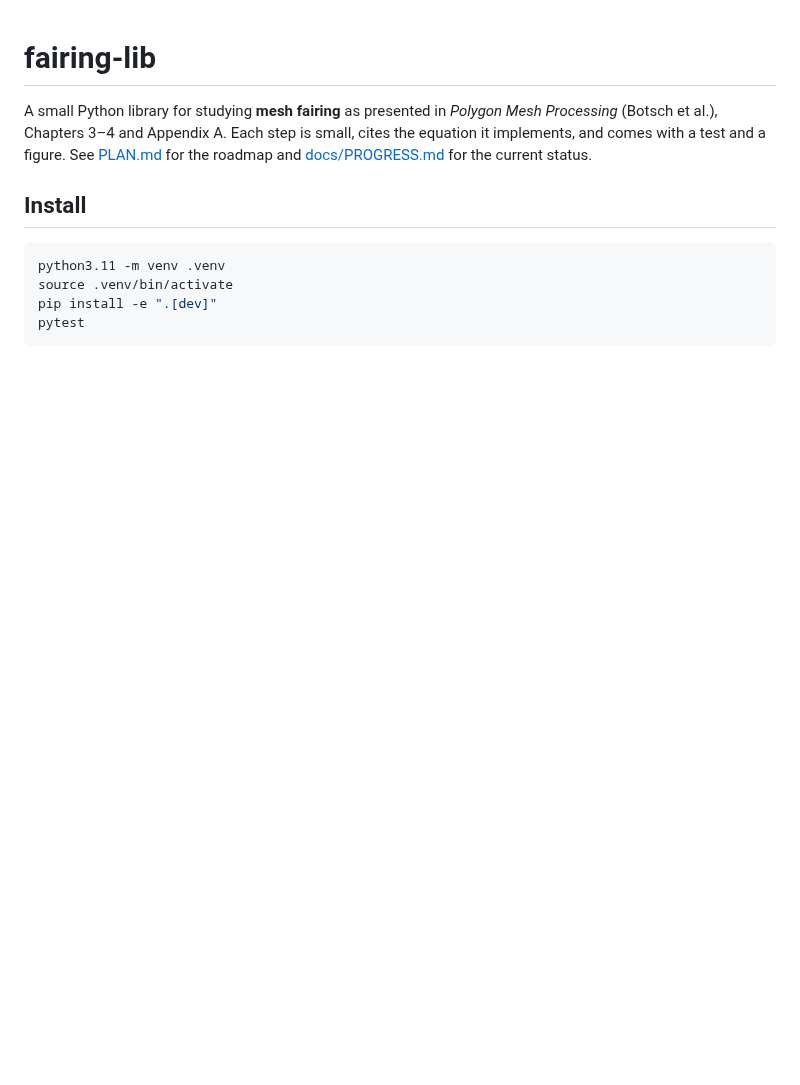
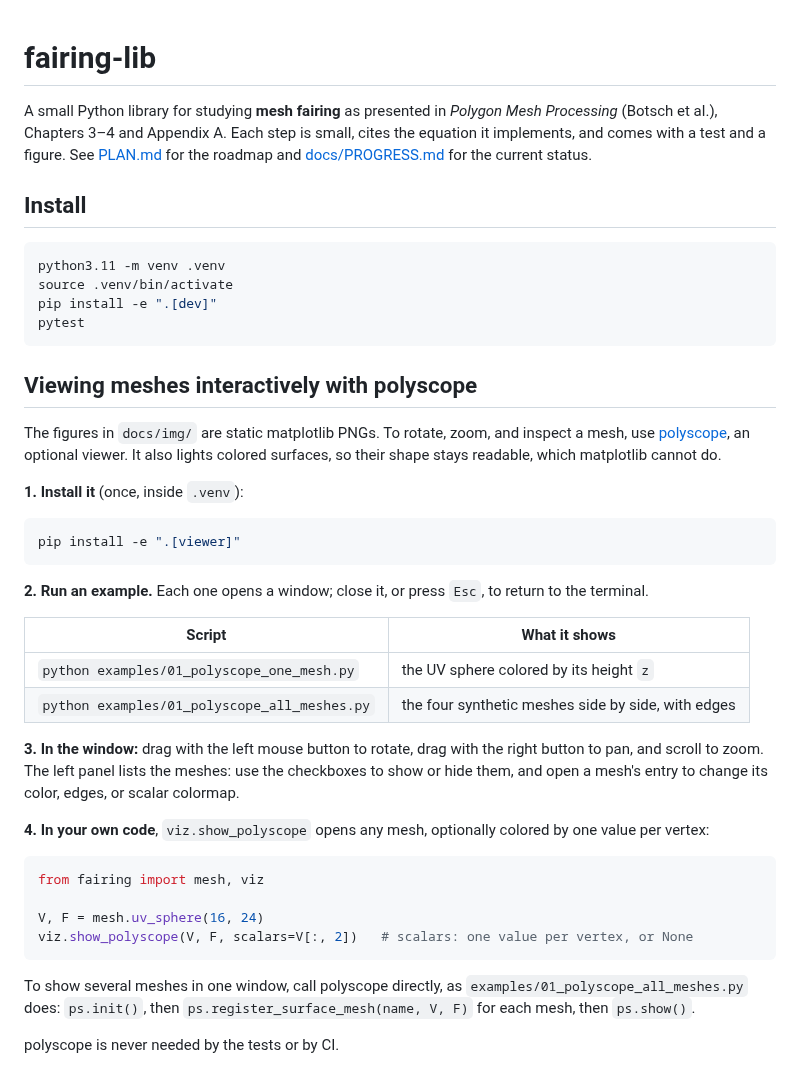
Before and after one commit to fernandacduarte/fairing-lib, a Markdown page: README.md, the part around the change. Rendered like a GitHub page; blank space fills up the shorter version.

````diff
--- a/README.md
+++ b/README.md
@@ -10,3 +10,35 @@ source .venv/bin/activate
 pip install -e ".[dev]"
 pytest
 ```
+
+## Viewing meshes interactively with polyscope
+
+The figures in `docs/img/` are static matplotlib PNGs. To rotate, zoom, and inspect a mesh, use [polyscope](https://polyscope.run/py/), an optional viewer. It also lights colored surfaces, so their shape stays readable, which matplotlib cannot do.
+
+**1. Install it** (once, inside `.venv`):
+
+```bash
+pip install -e ".[viewer]"
+```
+
+**2. Run an example.** Each one opens a window; close it, or press `Esc`, to return to the terminal.
+
+| Script | What it shows |
+|---|---|
+| `python examples/01_polyscope_one_mesh.py` | the UV sphere colored by its height `z` |
+| `python examples/01_polyscope_all_meshes.py` | the four synthetic meshes side by side, with edges |
+
+**3. In the window:** drag with the left mouse button to rotate, drag with the right button to pan, and scroll to zoom. The left panel lists the meshes: use the checkboxes to show or hide them, and open a mesh's entry to change its color, edges, or scalar colormap.
+
+**4. In your own code**, `viz.show_polyscope` opens any mesh, optionally colored by one value per vertex:
+
+```python
+from fairing import mesh, viz
+
+V, F = mesh.uv_sphere(16, 24)
+viz.show_polyscope(V, F, scalars=V[:, 2])   # scalars: one value per vertex, or None
+```
+
+To show several meshes in one window, call polyscope directly, as `examples/01_polyscope_all_meshes.py` does: `ps.init()`, then `ps.register_surface_mesh(name, V, F)` for each mesh, then `ps.show()`.
+
+polyscope is never needed by the tests or by CI.
````
Also changed, not shown: docs/PROGRESS.md (+7 -1 lines), docs/phases/phase-1.md (+24 -0 lines), docs/img/03-meshes.png (added), 6 other files.
